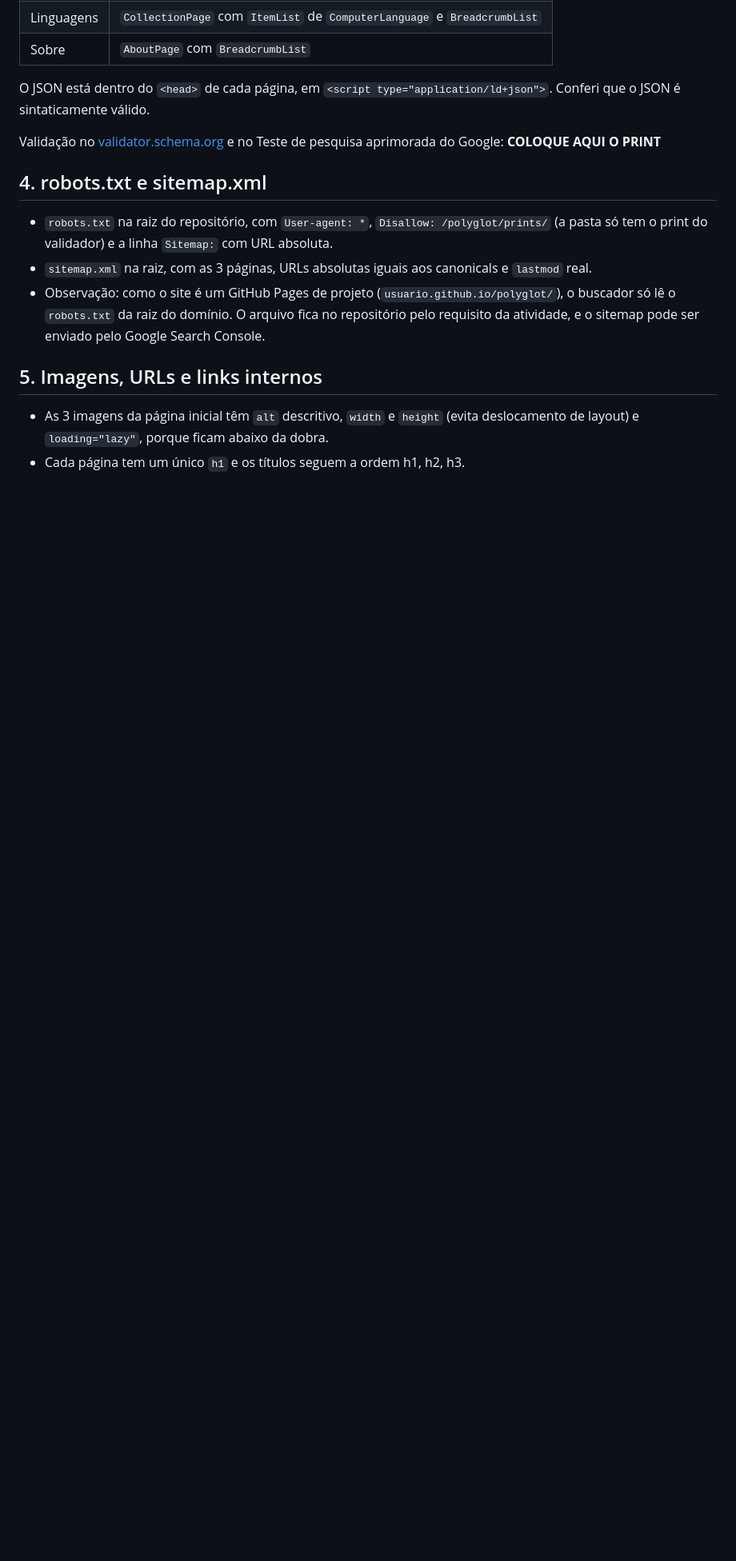
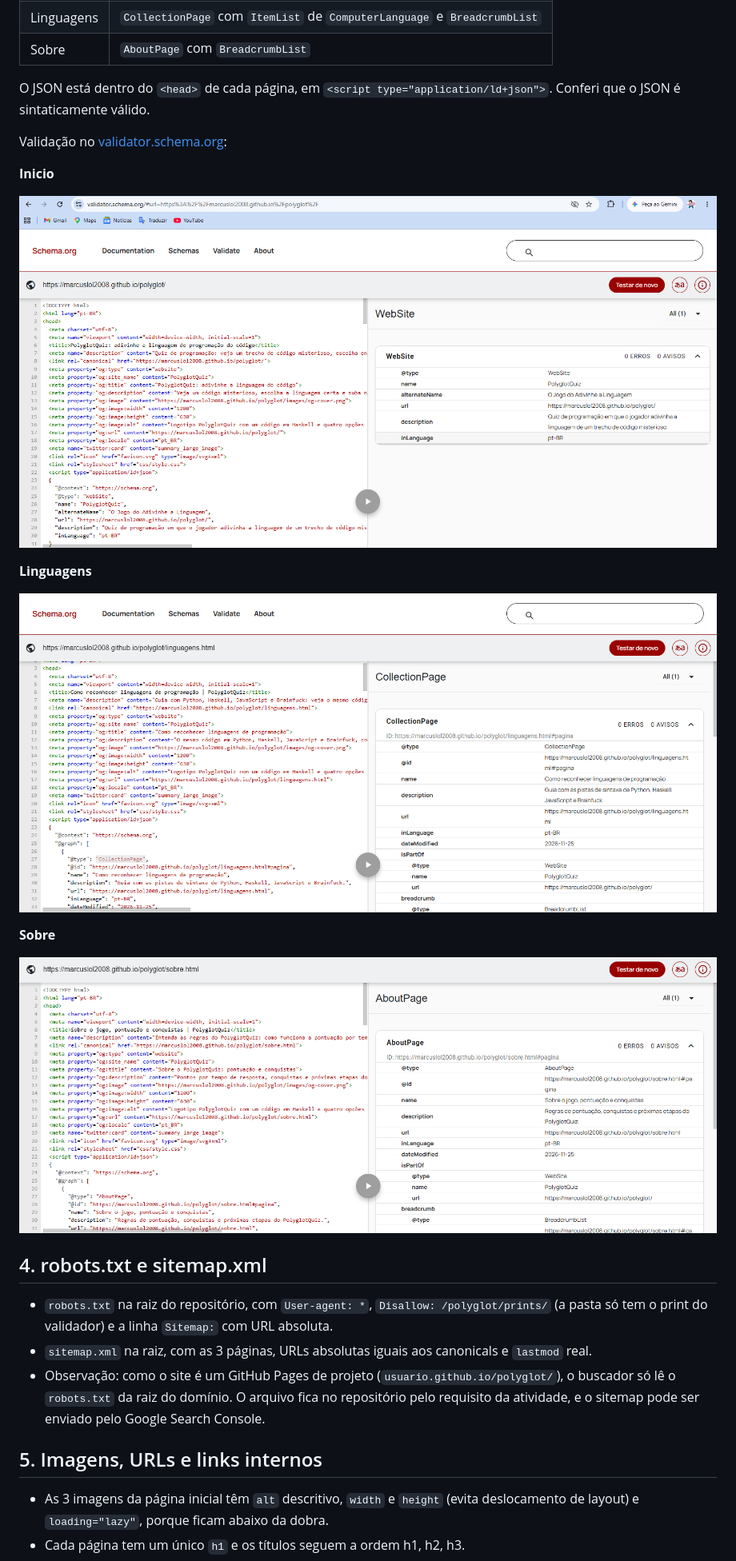
Before and after one commit to Marcuslol2008/polyglot, a Markdown page: SEO.md, the part around the change. Shown at 80% size. GitHub-like rendering; pictures changed too: prints/schema-index.png (added), prints/schema-linguagens.png (added), prints/schema-sobre.png (added); blank space fills up the shorter version.

```diff
--- a/SEO.md
+++ b/SEO.md
@@ -39,7 +39,19 @@ Os nomes dos arquivos são curtos, em minúsculas e descritivos, sem parâmetros
 
 O JSON está dentro do `<head>` de cada página, em `<script type="application/ld+json">`. Conferi que o JSON é sintaticamente válido.
 
-Validação no [validator.schema.org](https://validator.schema.org/) e no Teste de pesquisa aprimorada do Google: **COLOQUE AQUI O PRINT**
+Validação no [validator.schema.org](https://validator.schema.org/):
+
+**Inicio**
+
+![Validação do JSON-LD da página inicial](prints/schema-index.png)
+
+**Linguagens**
+
+![Validação do JSON-LD da página Linguagens](prints/schema-linguagens.png)
+
+**Sobre**
+
+![Validação do JSON-LD da página Sobre](prints/schema-sobre.png)
 
 ## 4. robots.txt e sitemap.xml
 
```
Also changed, not shown: README.md (+1 -1 lines).
